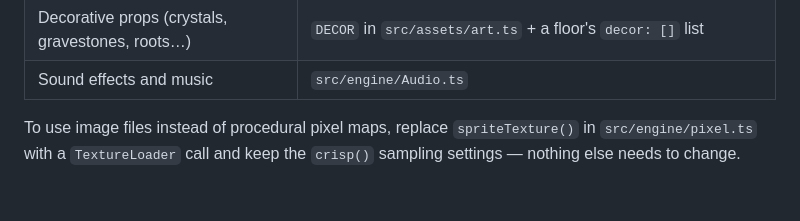
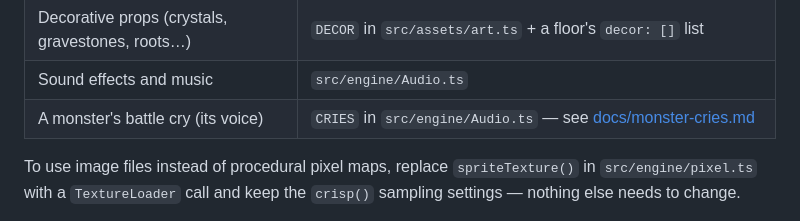
Before and after one commit to Victor-Palacios/d2, a Markdown page: README.md, the part around the change. Rendered like a GitHub page; blank space fills up the shorter version.

```diff
--- a/README.md
+++ b/README.md
@@ -314,6 +314,7 @@ Everything is behind a data layer, so swapping art is a data edit:
 | A reach's terrain look | `terrain` / `wallHeight` / `fogColor` on each floor's `TileTheme` |
 | Decorative props (crystals, gravestones, roots…) | `DECOR` in `src/assets/art.ts` + a floor's `decor: []` list |
 | Sound effects and music | `src/engine/Audio.ts` |
+| A monster's battle cry (its voice) | `CRIES` in `src/engine/Audio.ts` — see [docs/monster-cries.md](docs/monster-cries.md) |
 
 To use image files instead of procedural pixel maps, replace `spriteTexture()`
 in `src/engine/pixel.ts` with a `TextureLoader` call and keep the `crisp()`
```
Also changed, not shown: HANDOFF.md (+6 -3 lines), docs/monster-cries.md (added, +142 -0 lines).
